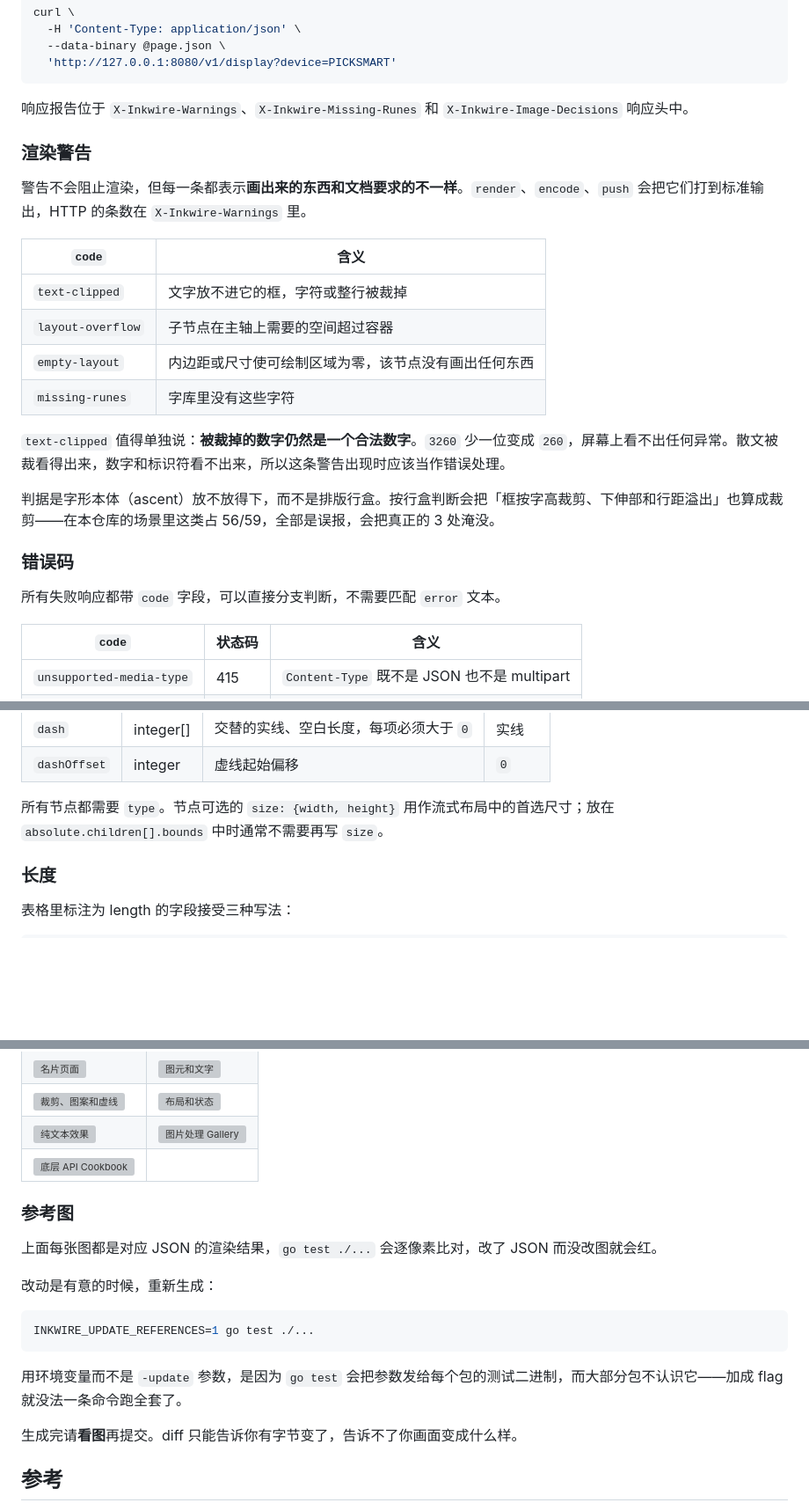
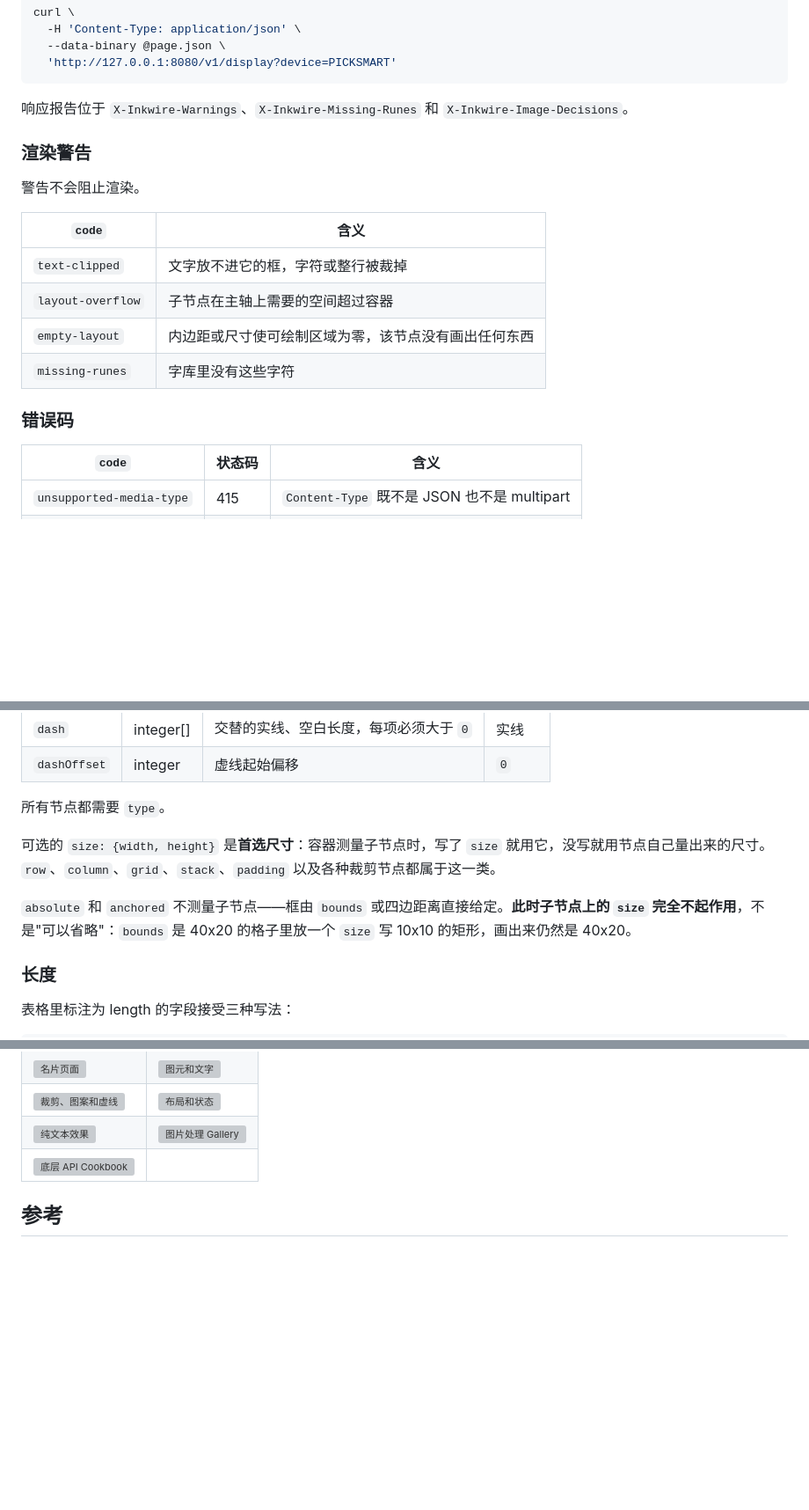
Before and after one commit to xwvike/inkwire, a Markdown page: README.md, 3 parts joined by grey strips. Shown at 88% size. Drawn GitHub-style; blank space fills up the shorter version; grey boxes are pictures that could not be loaded.

````diff
--- a/README.md
+++ b/README.md
@@ -97,11 +97,11 @@ curl \
   'http://127.0.0.1:8080/v1/display?device=PICKSMART'
 ```
 
-响应报告位于 `X-Inkwire-Warnings`、`X-Inkwire-Missing-Runes` 和 `X-Inkwire-Image-Decisions` 响应头中。
+响应报告位于 `X-Inkwire-Warnings`、`X-Inkwire-Missing-Runes` 和 `X-Inkwire-Image-Decisions`。
 
 ### 渲染警告
 
-警告不会阻止渲染，但每一条都表示**画出来的东西和文档要求的不一样**。`render`、`encode`、`push` 会把它们打到标准输出，HTTP 的条数在 `X-Inkwire-Warnings` 里。
+警告不会阻止渲染。
 
 | `code` | 含义 |
 |---|---|
@@ -110,13 +110,8 @@ curl \
 | `empty-layout` | 内边距或尺寸使可绘制区域为零，该节点没有画出任何东西 |
 | `missing-runes` | 字库里没有这些字符 |
 
-`text-clipped` 值得单独说：**被裁掉的数字仍然是一个合法数字**。`3260` 少一位变成 `260`，屏幕上看不出任何异常。散文被裁看得出来，数字和标识符看不出来，所以这条警告出现时应该当作错误处理。
-
-判据是字形本体（ascent）放不放得下，而不是排版行盒。按行盒判断会把「框按字高裁剪、下伸部和行距溢出」也算成裁剪——在本仓库的场景里这类占 56/59，全部是误报，会把真正的 3 处淹没。
-
 ### 错误码
 
-所有失败响应都带 `code` 字段，可以直接分支判断，不需要匹配 `error` 文本。
 
 | `code` | 状态码 | 含义 |
 |---|---|---|
@@ -391,7 +386,11 @@ curl \
 | `dash` | integer[] | 交替的实线、空白长度，每项必须大于 `0` | 实线 |
 | `dashOffset` | integer | 虚线起始偏移 | `0` |
 
-所有节点都需要 `type`。节点可选的 `size: {width, height}` 用作流式布局中的首选尺寸；放在 `absolute.children[].bounds` 中时通常不需要再写 `size`。
+所有节点都需要 `type`。
+
+可选的 `size: {width, height}` 是**首选尺寸**：容器测量子节点时，写了 `size` 就用它，没写就用节点自己量出来的尺寸。`row`、`column`、`grid`、`stack`、`padding` 以及各种裁剪节点都属于这一类。
+
+`absolute` 和 `anchored` 不测量子节点——框由 `bounds` 或四边距离直接给定。**此时子节点上的 `size` 完全不起作用**，不是"可以省略"：`bounds` 是 40x20 的格子里放一个 `size` 写 10x10 的矩形，画出来仍然是 40x20。
 
 ### 长度
 
@@ -962,20 +944,6 @@ BTC 那页的价格用 48px，来自点阵字形的整数倍放大。16px 在这
   </tr>
 </table>
 
-### 参考图
-
-上面每张图都是对应 JSON 的渲染结果，`go test ./...` 会逐像素比对，改了 JSON 而没改图就会红。
-
-改动是有意的时候，重新生成：
-
-```bash
-INKWIRE_UPDATE_REFERENCES=1 go test ./...
-```
-
-用环境变量而不是 `-update` 参数，是因为 `go test` 会把参数发给每个包的测试二进制，而大部分包不认识它——加成 flag 就没法一条命令跑全套了。
-
-生成完请**看图**再提交。diff 只能告诉你有字节变了，告诉不了你画面变成什么样。
-
 ## 参考
 
 - 协议逆向与参考实现：https://github.com/atc1441/ATC_GICISKY_ESL
````
Also changed, not shown: other parts of README.md (+3 -20 lines).
